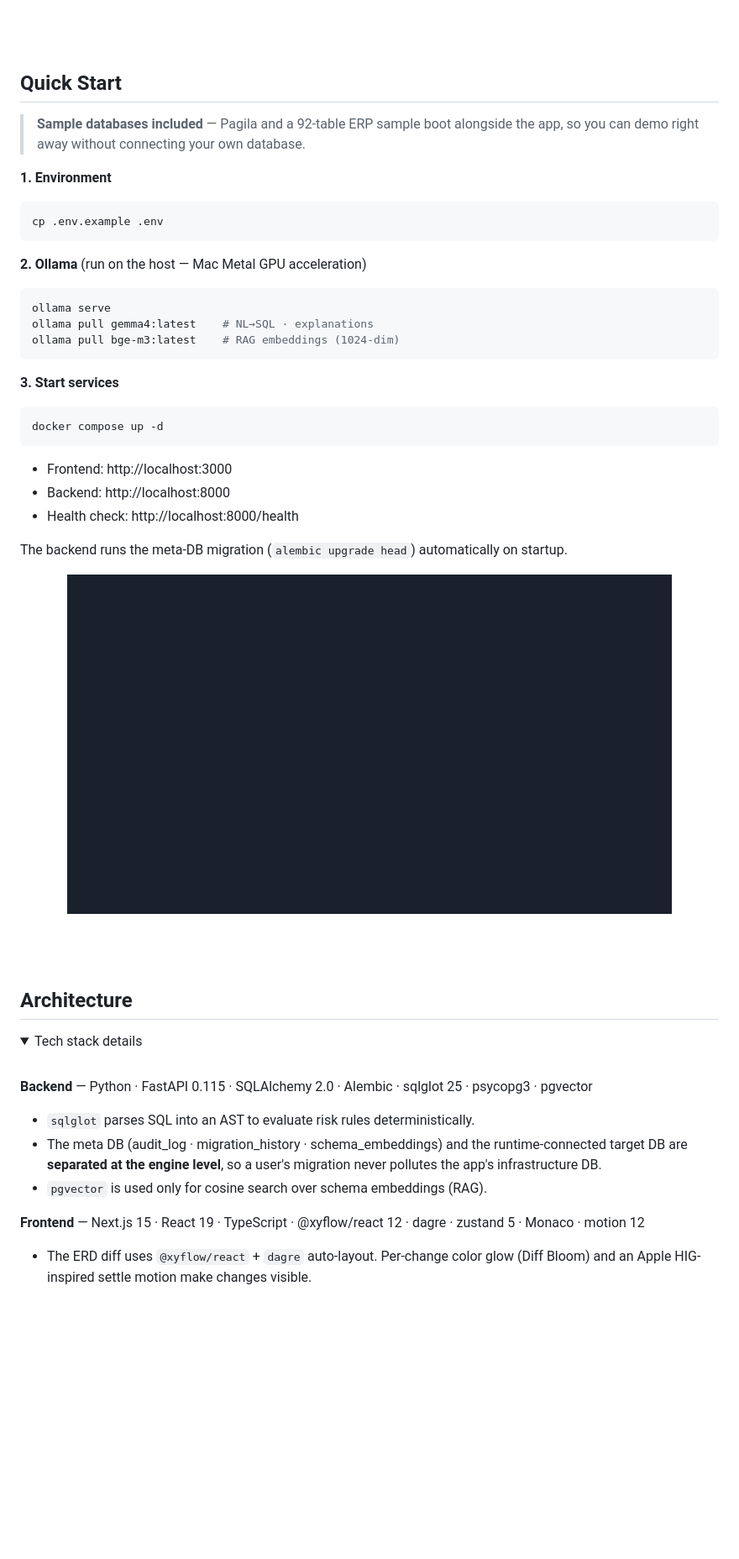
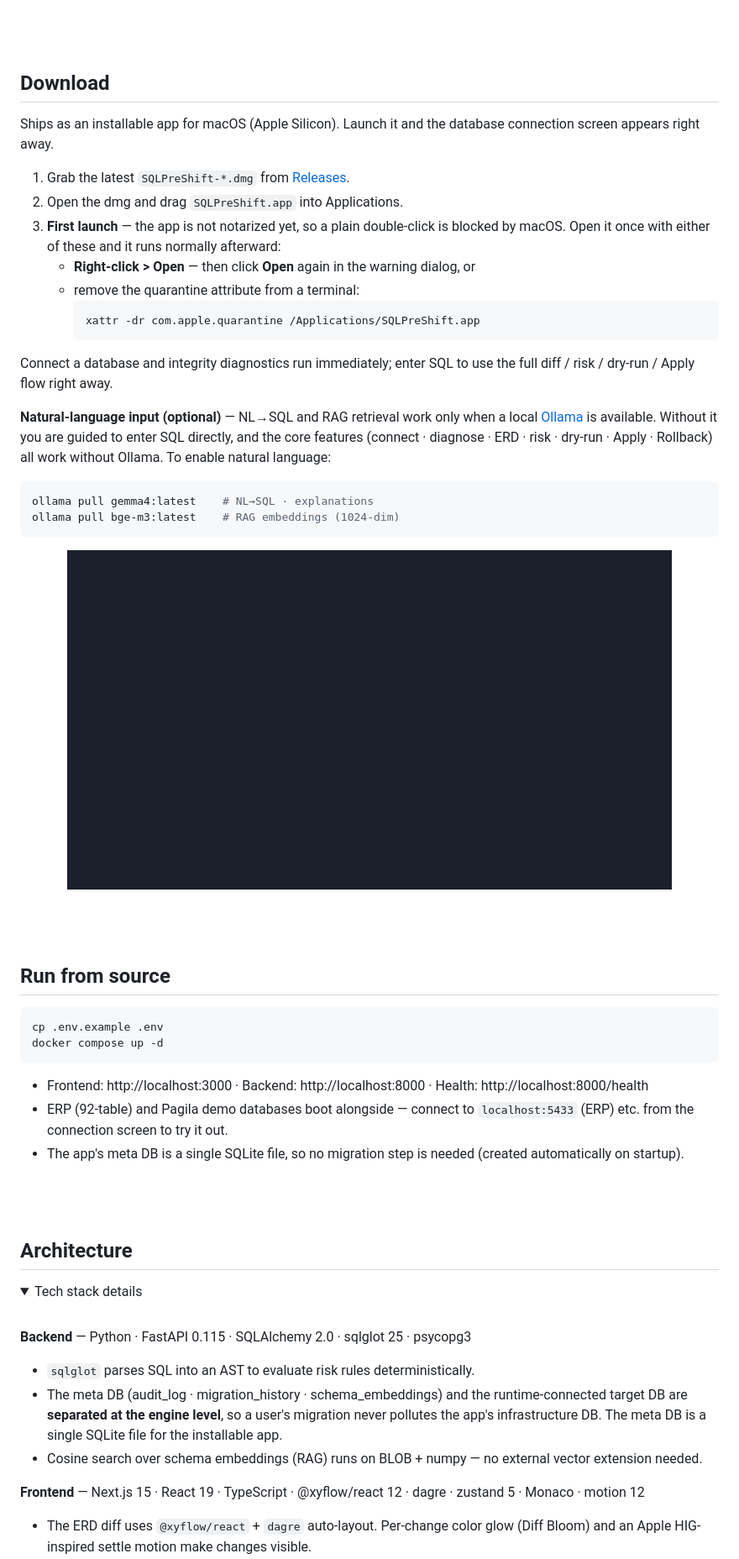
Before and after one commit to taehyunan-99/sql-preshift, a Markdown page: README.en.md, the part around one of its changes. Shown at 84% size. Rendered like a GitHub page; folded sections open; blank space fills up the shorter version.

````diff
--- a/README.en.md
+++ b/README.en.md
@@ -59,40 +59,46 @@ Connecting runs the integrity diagnostics immediately. Type natural language or
 
 <br/><br/>
 
-## Quick Start
+## Download
 
-> **Sample databases included** — Pagila and a 92-table ERP sample boot alongside the app, so you can demo right away without connecting your own database.
+Ships as an installable app for macOS (Apple Silicon). Launch it and the database connection screen appears right away.
 
-**1. Environment**
+<!-- TODO: replace with the real URL once a release is published -->
+1. Grab the latest `SQLPreShift-*.dmg` from [Releases](https://github.com/taehyunan-99/sql-preshift/releases).
+2. Open the dmg and drag `SQLPreShift.app` into Applications.
+3. **First launch** — the app is not notarized yet, so a plain double-click is blocked by macOS. Open it once with either of these and it runs normally afterward:
+   - **Right-click > Open** — then click **Open** again in the warning dialog, or
+   - remove the quarantine attribute from a terminal:
+     ```bash
+     xattr -dr com.apple.quarantine /Applications/SQLPreShift.app
+     ```
+
+Connect a database and integrity diagnostics run immediately; enter SQL to use the full diff / risk / dry-run / Apply flow right away.
+
+**Natural-language input (optional)** — NL→SQL and RAG retrieval work only when a local [Ollama](https://ollama.com) is available. Without it you are guided to enter SQL directly, and the core features (connect · diagnose · ERD · risk · dry-run · Apply · Rollback) all work without Ollama. To enable natural language:
 
 ```bash
-cp .env.example .env
-```
-
-**2. Ollama** (run on the host — Mac Metal GPU acceleration)
-
-```bash
-ollama serve
 ollama pull gemma4:latest    # NL→SQL · explanations
 ollama pull bge-m3:latest    # RAG embeddings (1024-dim)
 ```
 
-**3. Start services**
+<!-- TODO: capture → assets/s1-connect.png (connection screen) -->
+<p align="center">
+  <img src="assets/placeholder.png" alt="Database connection screen" width="720" />
+</p>
+
+<br/><br/>
+
+## Run from source
 
 ```bash
+cp .env.example .env
 docker compose up -d
 ```
 
-- Frontend: http://localhost:3000
-- Backend: http://localhost:8000
-- Health check: http://localhost:8000/health
-
-The backend runs the meta-DB migration (`alembic upgrade head`) automatically on startup.
-
-<!-- TODO: capture → assets/s1-connect-lobby.png (connection lobby + sample picker) -->
-<p align="center">
-  <img src="assets/placeholder.png" alt="Connection lobby — sample database picker" width="720" />
-</p>
+- Frontend: http://localhost:3000 · Backend: http://localhost:8000 · Health: http://localhost:8000/health
+- ERP (92-table) and Pagila demo databases boot alongside — connect to `localhost:5433` (ERP) etc. from the connection screen to try it out.
+- The app's meta DB is a single SQLite file, so no migration step is needed (created automatically on startup).
 
 <br/><br/>
 
@@ -103,11 +109,11 @@ The backend runs the meta-DB migration (`alembic upgrade head`) automatically on
 
 <br/>
 
-**Backend** — Python · FastAPI 0.115 · SQLAlchemy 2.0 · Alembic · sqlglot 25 · psycopg3 · pgvector
+**Backend** — Python · FastAPI 0.115 · SQLAlchemy 2.0 · sqlglot 25 · psycopg3
 
 - `sqlglot` parses SQL into an AST to evaluate risk rules deterministically.
-- The meta DB (audit_log · migration_history · schema_embeddings) and the runtime-connected target DB are **separated at the engine level**, so a user's migration never pollutes the app's infrastructure DB.
-- `pgvector` is used only for cosine search over schema embeddings (RAG).
+- The meta DB (audit_log · migration_history · schema_embeddings) and the runtime-connected target DB are **separated at the engine level**, so a user's migration never pollutes the app's infrastructure DB. The meta DB is a single SQLite file for the installable app.
+- Cosine search over schema embeddings (RAG) runs on BLOB + numpy — no external vector extension needed.
 
 **Frontend** — Next.js 15 · React 19 · TypeScript · @xyflow/react 12 · dagre · zustand 5 · Monaco · motion 12
 
````
Also changed, not shown: other parts of README.en.md (+4 -3 lines), README.md (+34 -27 lines).
